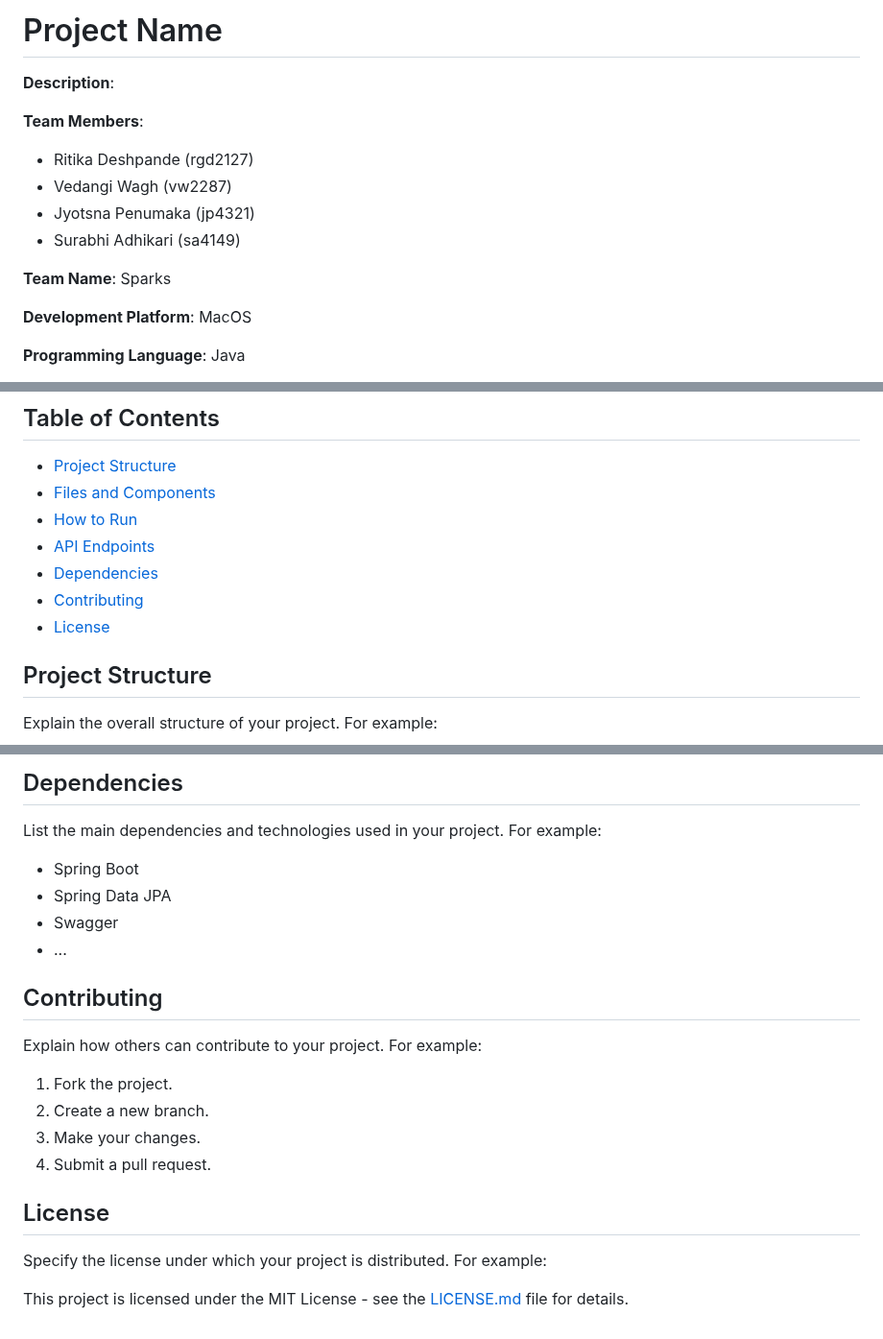
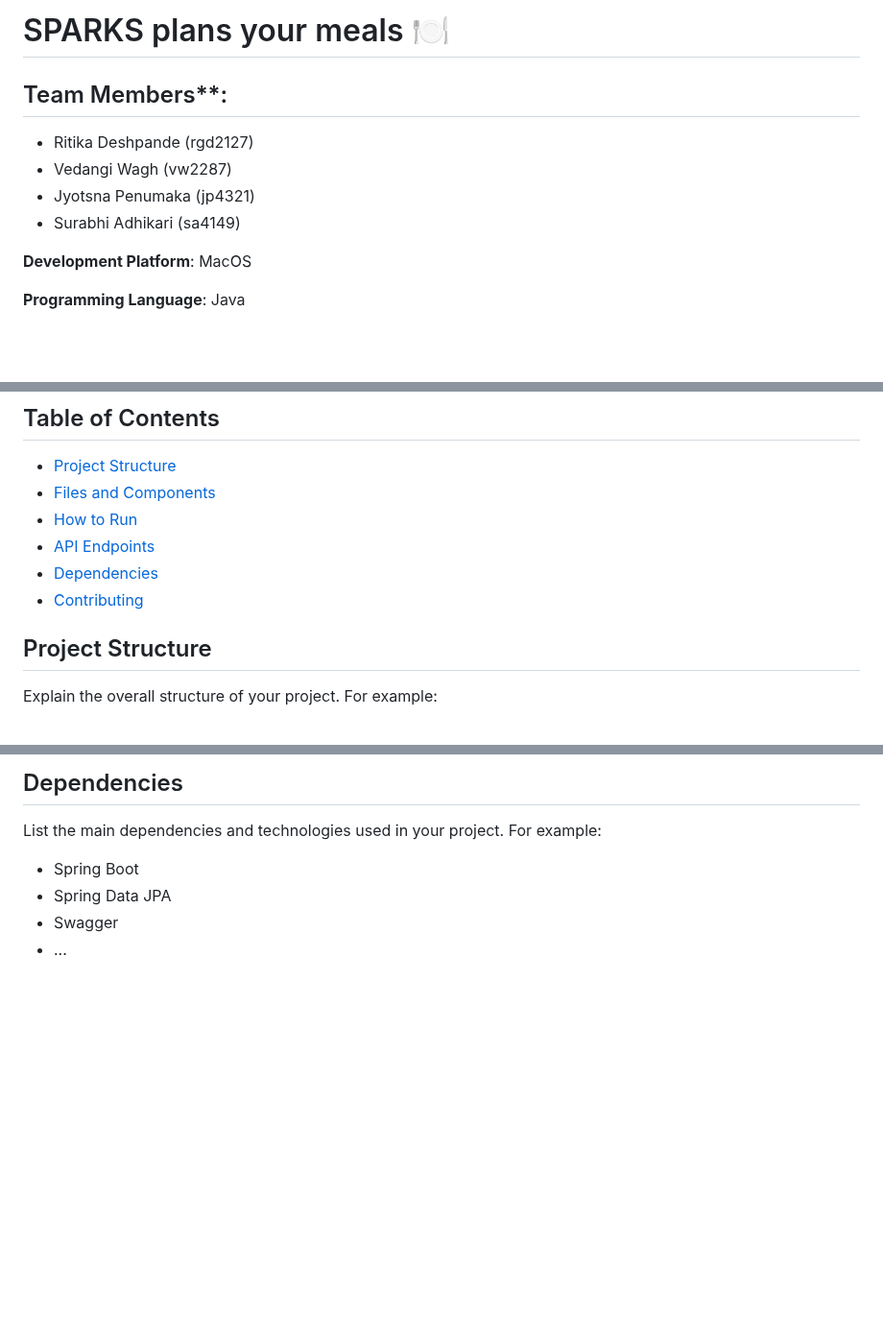
Before and after one commit to vedangiwagh/Sparks, a Markdown page: README.md, 3 parts joined by grey strips. Shown at 96% size. GitHub-like rendering; blank space fills up the shorter version.

```diff
--- a/README.md
+++ b/README.md
@@ -1,14 +1,10 @@
-# Project Name
+# SPARKS plans your meals 🍽️
 
-**Description**:
-
-**Team Members**:
+## Team Members**:
 - Ritika Deshpande (rgd2127)
 - Vedangi Wagh (vw2287)
 - Jyotsna Penumaka (jp4321)
 - Surabhi Adhikari (sa4149)
-
-**Team Name**: Sparks
 
 **Development Platform**: MacOS
 
@@ -63,7 +59,6 @@ During the first iteration, we will perform the following types of testing:
 - [API Endpoints](#api-endpoints)
 - [Dependencies](#dependencies)
 - [Contributing](#contributing)
-- [License](#license)
 
 ## Project Structure
 
@@ -131,18 +124,3 @@ List the main dependencies and technologies used in your project. For example:
 - Spring Data JPA
 - Swagger
 - ...
-
-## Contributing
-
-Explain how others can contribute to your project. For example:
-
-1. Fork the project.
-2. Create a new branch.
-3. Make your changes.
-4. Submit a pull request.
-
-## License
-
-Specify the license under which your project is distributed. For example:
-
-This project is licensed under the MIT License - see the [LICENSE.md](LICENSE.md) file for details.
```
Also changed, not shown: other parts of README.md (+0 -2 lines).
